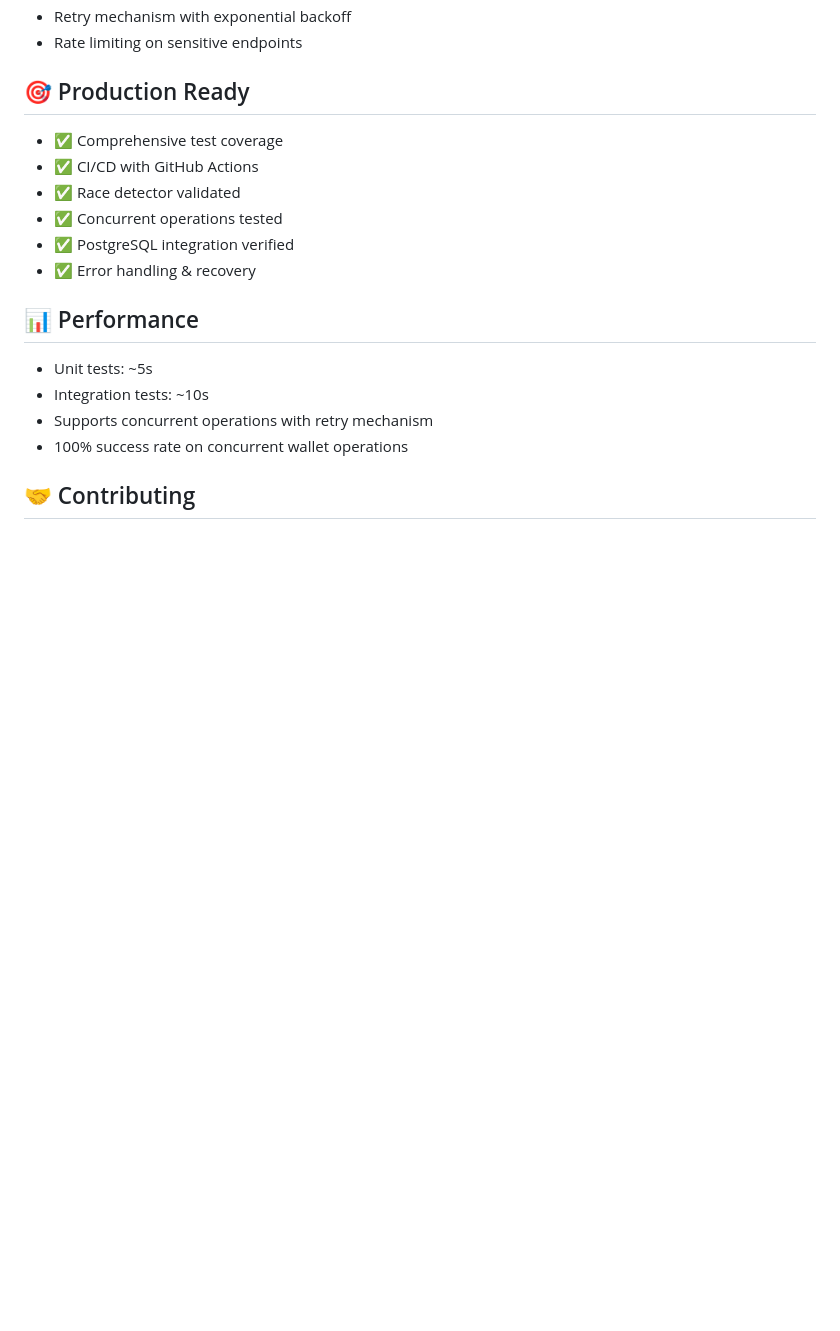
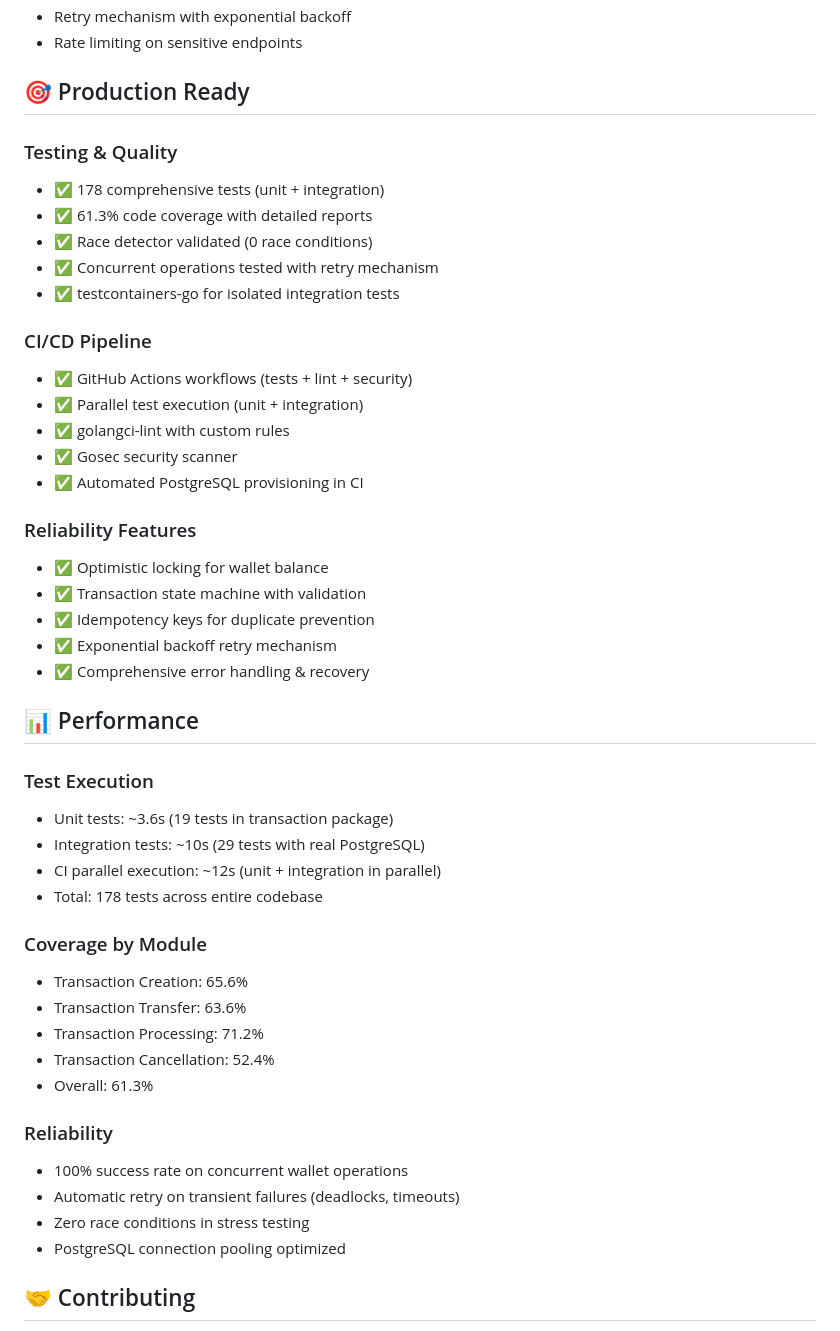
Before and after one commit to Haleralex/PayBridge, a Markdown page: README.md, the part around one of its changes. Rendered like a GitHub page; blank space fills up the shorter version.

Commit message:
Update README with CI/CD badges, detailed testing info, and performance metrics

```diff
--- a/README.md
+++ b/README.md
@@ -139,19 +190,47 @@ docker-compose up -d
 
 ## 🎯 Production Ready
 
-- ✅ Comprehensive test coverage
-- ✅ CI/CD with GitHub Actions
-- ✅ Race detector validated
-- ✅ Concurrent operations tested
-- ✅ PostgreSQL integration verified
-- ✅ Error handling & recovery
+### Testing & Quality
+- ✅ 178 comprehensive tests (unit + integration)
+- ✅ 61.3% code coverage with detailed reports
+- ✅ Race detector validated (0 race conditions)
+- ✅ Concurrent operations tested with retry mechanism
+- ✅ testcontainers-go for isolated integration tests
+
+### CI/CD Pipeline
+- ✅ GitHub Actions workflows (tests + lint + security)
+- ✅ Parallel test execution (unit + integration)
+- ✅ golangci-lint with custom rules
+- ✅ Gosec security scanner
+- ✅ Automated PostgreSQL provisioning in CI
+
+### Reliability Features
+- ✅ Optimistic locking for wallet balance
+- ✅ Transaction state machine with validation
+- ✅ Idempotency keys for duplicate prevention
+- ✅ Exponential backoff retry mechanism
+- ✅ Comprehensive error handling & recovery
 
 ## 📊 Performance
 
-- Unit tests: ~5s
-- Integration tests: ~10s
-- Supports concurrent operations with retry mechanism
+### Test Execution
+- Unit tests: ~3.6s (19 tests in transaction package)
+- Integration tests: ~10s (29 tests with real PostgreSQL)
+- CI parallel execution: ~12s (unit + integration in parallel)
+- Total: 178 tests across entire codebase
+
+### Coverage by Module
+- Transaction Creation: 65.6%
+- Transaction Transfer: 63.6%
+- Transaction Processing: 71.2%
+- Transaction Cancellation: 52.4%
+- Overall: 61.3%
+
+### Reliability
 - 100% success rate on concurrent wallet operations
+- Automatic retry on transient failures (deadlocks, timeouts)
+- Zero race conditions in stress testing
+- PostgreSQL connection pooling optimized
 
 ## 🤝 Contributing
 
```
Also changed, not shown: other parts of README.md (+60 -9 lines).
